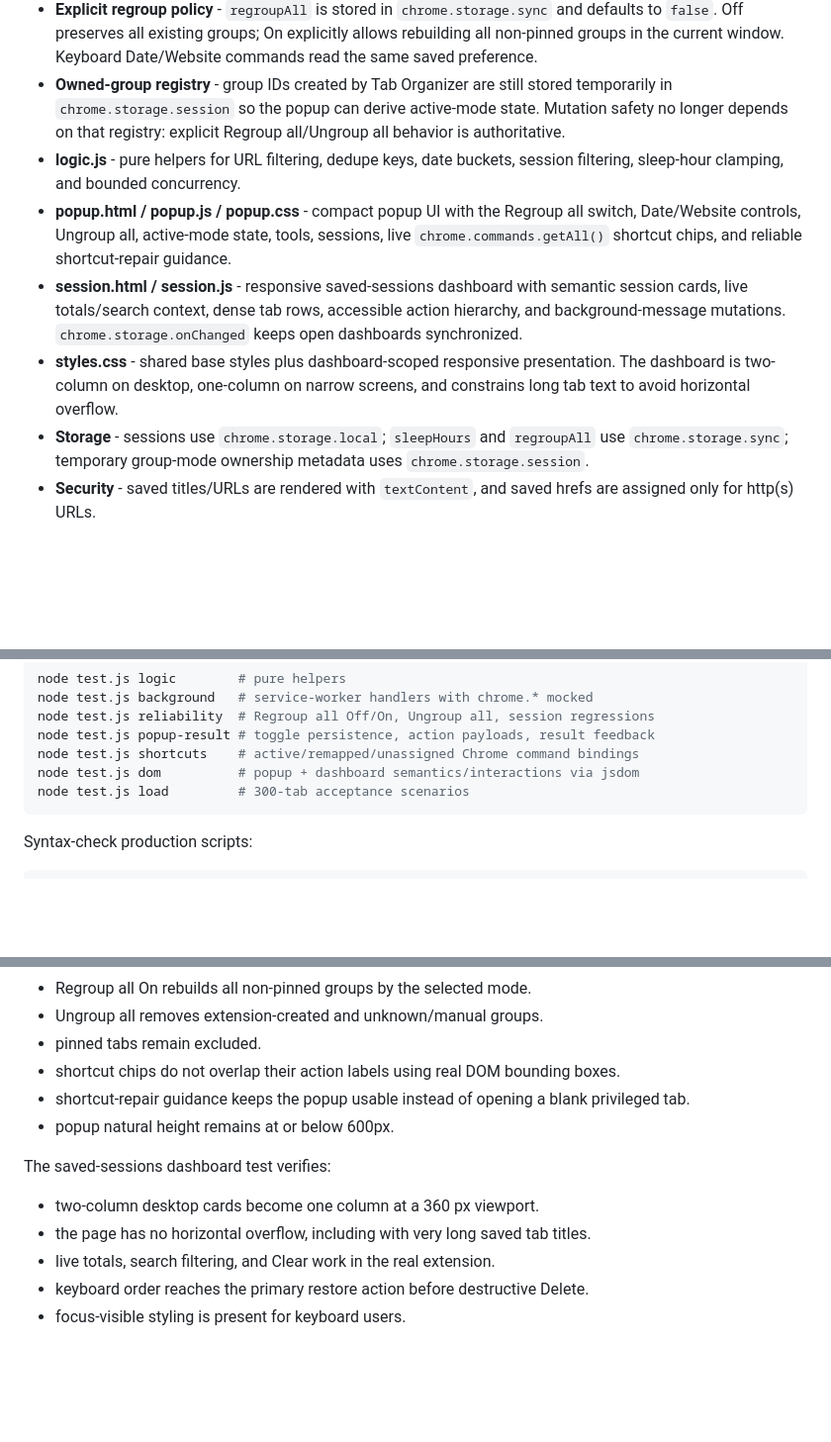
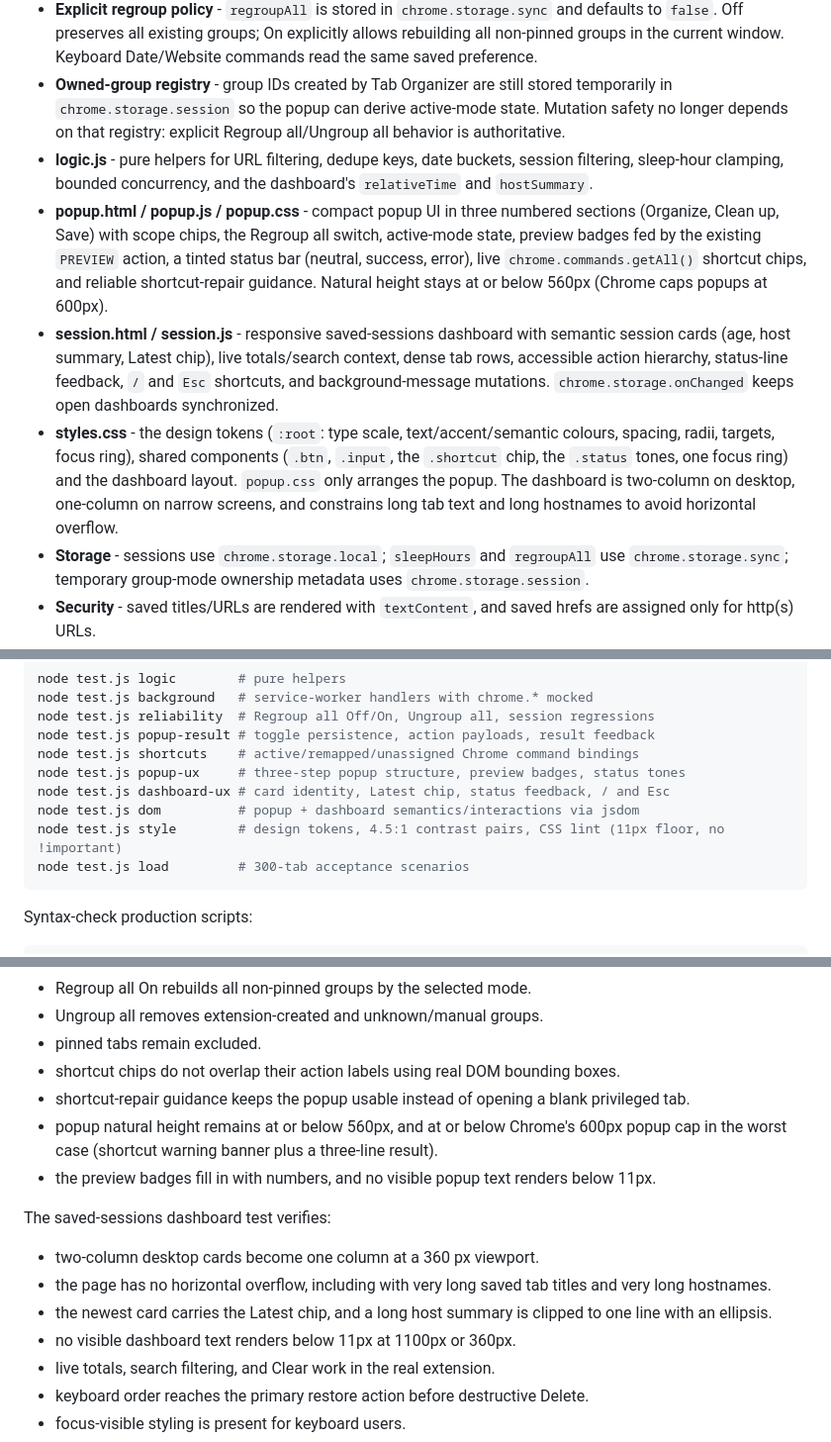
Before and after one commit to mrprohack/easyorgmytabs, a Markdown page: README.md, 3 parts joined by grey strips. Shown at 99% size. GitHub-like rendering; blank space fills up the shorter version.

````diff
--- a/README.md
+++ b/README.md
@@ -56,10 +58,10 @@ The popup reads Chrome's active command bindings instead of assuming the manifes
 - **background.js** - MV3 service worker. Popup/keyboard requests go through `executeAction()` and return structured results (`status`, `changed`, `skipped`, optional `code`). Grouping, ungrouping, dedupe, sleeping, and session storage live here.
 - **Explicit regroup policy** - `regroupAll` is stored in `chrome.storage.sync` and defaults to `false`. Off preserves all existing groups; On explicitly allows rebuilding all non-pinned groups in the current window. Keyboard Date/Website commands read the same saved preference.
 - **Owned-group registry** - group IDs created by Tab Organizer are still stored temporarily in `chrome.storage.session` so the popup can derive active-mode state. Mutation safety no longer depends on that registry: explicit Regroup all/Ungroup all behavior is authoritative.
-- **logic.js** - pure helpers for URL filtering, dedupe keys, date buckets, session filtering, sleep-hour clamping, and bounded concurrency.
-- **popup.html / popup.js / popup.css** - compact popup UI with the Regroup all switch, Date/Website controls, Ungroup all, active-mode state, tools, sessions, live `chrome.commands.getAll()` shortcut chips, and reliable shortcut-repair guidance.
-- **session.html / session.js** - responsive saved-sessions dashboard with semantic session cards, live totals/search context, dense tab rows, accessible action hierarchy, and background-message mutations. `chrome.storage.onChanged` keeps open dashboards synchronized.
-- **styles.css** - shared base styles plus dashboard-scoped responsive presentation. The dashboard is two-column on desktop, one-column on narrow screens, and constrains long tab text to avoid horizontal overflow.
+- **logic.js** - pure helpers for URL filtering, dedupe keys, date buckets, session filtering, sleep-hour clamping, bounded concurrency, and the dashboard's `relativeTime` and `hostSummary`.
+- **popup.html / popup.js / popup.css** - compact popup UI in three numbered sections (Organize, Clean up, Save) with scope chips, the Regroup all switch, active-mode state, preview badges fed by the existing `PREVIEW` action, a tinted status bar (neutral, success, error), live `chrome.commands.getAll()` shortcut chips, and reliable shortcut-repair guidance. Natural height stays at or below 560px (Chrome caps popups at 600px).
+- **session.html / session.js** - responsive saved-sessions dashboard with semantic session cards (age, host summary, Latest chip), live totals/search context, dense tab rows, accessible action hierarchy, status-line feedback, `/` and `Esc` shortcuts, and background-message mutations. `chrome.storage.onChanged` keeps open dashboards synchronized.
+- **styles.css** - the design tokens (`:root`: type scale, text/accent/semantic colours, spacing, radii, targets, focus ring), shared components (`.btn`, `.input`, the `.shortcut` chip, the `.status` tones, one focus ring) and the dashboard layout. `popup.css` only arranges the popup. The dashboard is two-column on desktop, one-column on narrow screens, and constrains long tab text and long hostnames to avoid horizontal overflow.
 - **Storage** - sessions use `chrome.storage.local`; `sleepHours` and `regroupAll` use `chrome.storage.sync`; temporary group-mode ownership metadata uses `chrome.storage.session`.
 - **Security** - saved titles/URLs are rendered with `textContent`, and saved hrefs are assigned only for http(s) URLs.
 - **Decision records** - architecture decisions live under `docs/adr/`.
@@ -86,7 +88,10 @@ node test.js background   # service-worker handlers with chrome.* mocked
 node test.js reliability  # Regroup all Off/On, Ungroup all, session regressions
 node test.js popup-result # toggle persistence, action payloads, result feedback
 node test.js shortcuts    # active/remapped/unassigned Chrome command bindings
+node test.js popup-ux     # three-step popup structure, preview badges, status tones
+node test.js dashboard-ux # card identity, Latest chip, status feedback, / and Esc
 node test.js dom          # popup + dashboard semantics/interactions via jsdom
+node test.js style        # design tokens, 4.5:1 contrast pairs, CSS lint (11px floor, no !important)
 node test.js load         # 300-tab acceptance scenarios
 ```
 
@@ -108,11 +113,14 @@ The popup/regroup test verifies:
 - pinned tabs remain excluded.
 - shortcut chips do not overlap their action labels using real DOM bounding boxes.
 - shortcut-repair guidance keeps the popup usable instead of opening a blank privileged tab.
-- popup natural height remains at or below 600px.
+- popup natural height remains at or below 560px, and at or below Chrome's 600px popup cap in the worst case (shortcut warning banner plus a three-line result).
+- the preview badges fill in with numbers, and no visible popup text renders below 11px.
 
 The saved-sessions dashboard test verifies:
 - two-column desktop cards become one column at a 360 px viewport.
-- the page has no horizontal overflow, including with very long saved tab titles.
+- the page has no horizontal overflow, including with very long saved tab titles and very long hostnames.
+- the newest card carries the Latest chip, and a long host summary is clipped to one line with an ellipsis.
+- no visible dashboard text renders below 11px at 1100px or 360px.
 - live totals, search filtering, and Clear work in the real extension.
 - keyboard order reaches the primary restore action before destructive Delete.
 - focus-visible styling is present for keyboard users.
````
Also changed, not shown: other parts of README.md (+11 -9 lines), AGENTS.md (+24 -19 lines).
